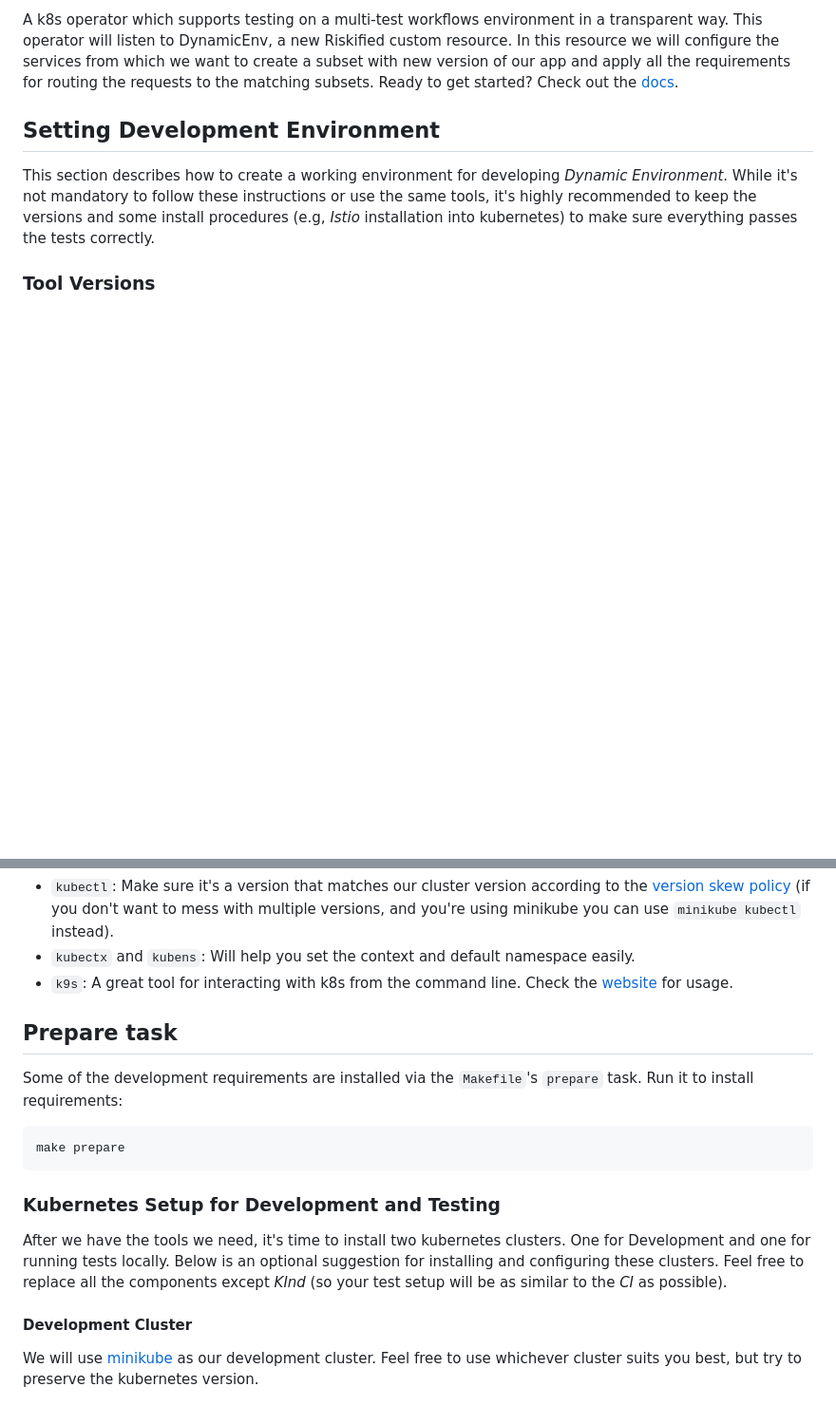
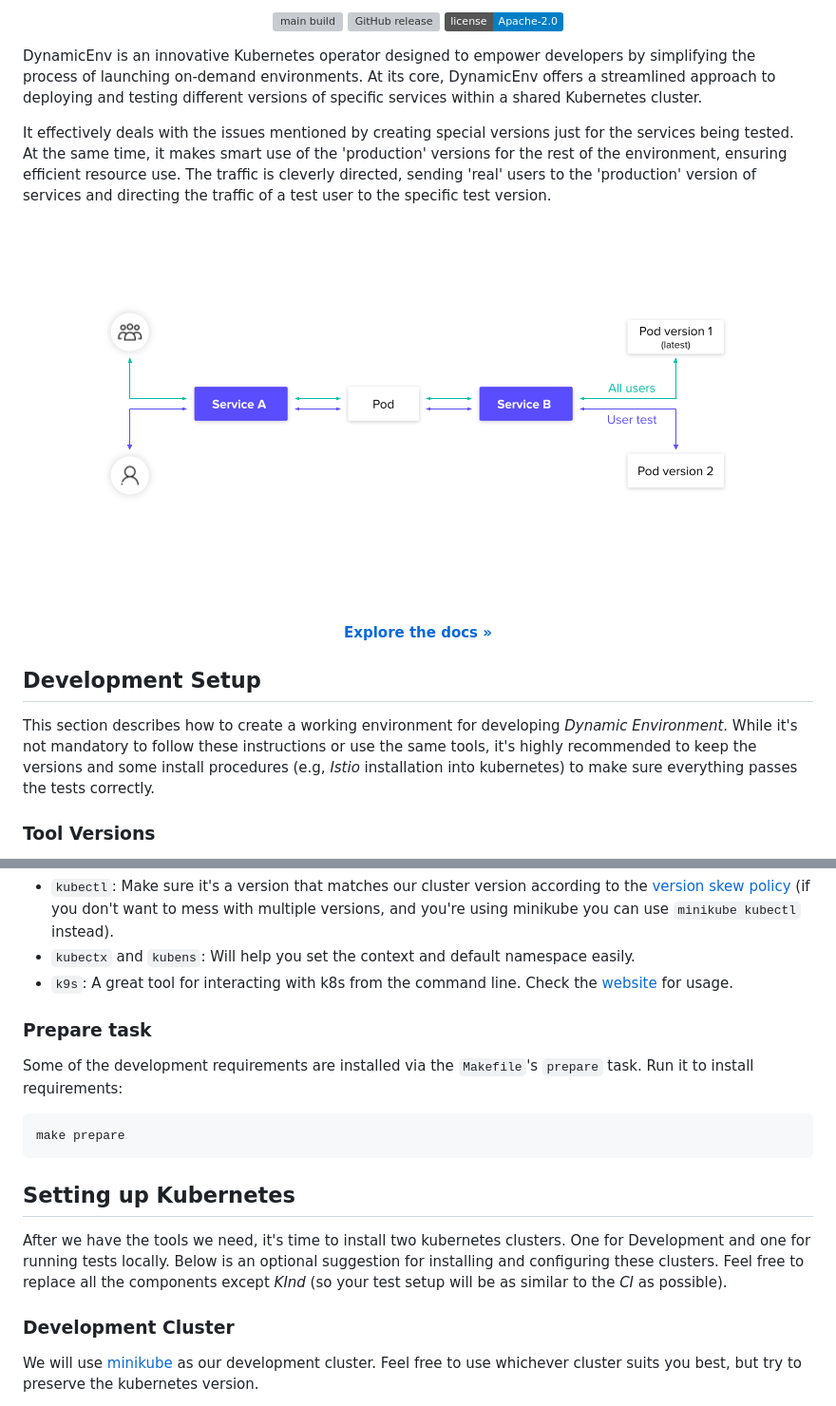
Before and after one commit to Riskified/dynamic-environment, a Markdown page: README.md, 2 parts joined by grey strips. Shown: that part at 95% size. GitHub-like rendering; pictures changed too: images/de-in-action.png (added); badges without logos; blank space fills up the shorter version; grey boxes are pictures that could not be loaded.

Commit message:
update the readme with an explanation of and logo (#21)

````diff
--- a/README.md
+++ b/README.md
@@ -2,11 +3,23 @@
 
-A k8s operator which supports testing on a multi-test workflows environment in a
-transparent way. This operator will listen to DynamicEnv, a new Riskified custom resource.
-In this resource we will configure the services from which we want to create a subset with new version of our app
-and apply all the requirements for routing the requests to the matching subsets.
-Ready to get started? Check out the [docs](https://riskified.github.io/dynamic-environment-docs/).
+<p align="center">
+  <a href="https://github.com/Riskified/dynamic-environment/actions?query=workflow%3Amain-build"><img src="https://github.com/Riskified/dynamic-environment/actions/workflows/docker.yaml/badge.svg" alt="main build"></a>
+  <a href="https://github.com/Riskified/dynamic-environment/releases/latest"><img src="https://img.shields.io/github/v/release/Riskified/dynamic-environment.svg" alt="GitHub release"></a>
+  <a href="http://www.apache.org/licenses/LICENSE-2.0"><img src="https://img.shields.io/badge/license-Apache--2.0-blue.svg" alt="License"></a>
+</p>
 
-## Setting Development Environment
+DynamicEnv is an innovative Kubernetes operator designed to empower developers by simplifying the process of launching on-demand environments. At its core, DynamicEnv offers a streamlined approach to deploying and testing different versions of specific services within a shared Kubernetes cluster.
+
+It effectively deals with the issues mentioned by creating special versions just for the services being tested. At the same time, it makes smart use of the 'production' versions for the rest of the environment, ensuring efficient resource use. The traffic is cleverly directed, sending 'real' users to the 'production' version of services and directing the traffic of a test user to the specific test version.
+
+<p align="center"><img src="images/de-in-action.png"/></p>
+
+<p align="center">
+  <br />
+  <a href="https://riskified.github.io/dynamic-environment-docs/" rel="dofollow"><strong>Explore the docs »</strong></a>
+  <br />
+</p>
+
+## Development Setup
 
 This section describes how to create a working environment for developing _Dynamic Environment_.
 While it's not mandatory to follow these instructions or use the same tools, it's highly recommended
@@ -46,7 +59,7 @@ Here are other tools, that while not required, can make life easier:
 * `k9s`: A great tool for interacting with k8s from the command line. Check the [website][k9s] for
   usage.
 
-## Prepare task
+### Prepare task
 
 Some of the development requirements are installed via the `Makefile`'s `prepare` task. Run it to
 install requirements:
@@ -55,14 +68,14 @@ install requirements:
 make prepare
 ```
 
-### Kubernetes Setup for Development and Testing
+## Setting up Kubernetes
 
 After we have the tools we need, it's time to install two kubernetes clusters. One for Development and one for
 running tests locally. Below is an optional suggestion for installing and configuring these
 clusters. Feel free to replace all the components except _KInd_ (so your test setup will be as
 similar to the _CI_ as possible).
 
-#### Development Cluster
+### Development Cluster
 
 We will use [minikube][] as our development cluster. Feel free to use whichever cluster suits you
 best, but try to preserve the kubernetes version.
````
Also changed, not shown: other parts of README.md (+2 -1 lines), images/DynamicEnv-logo.png (added), 1 other file.
